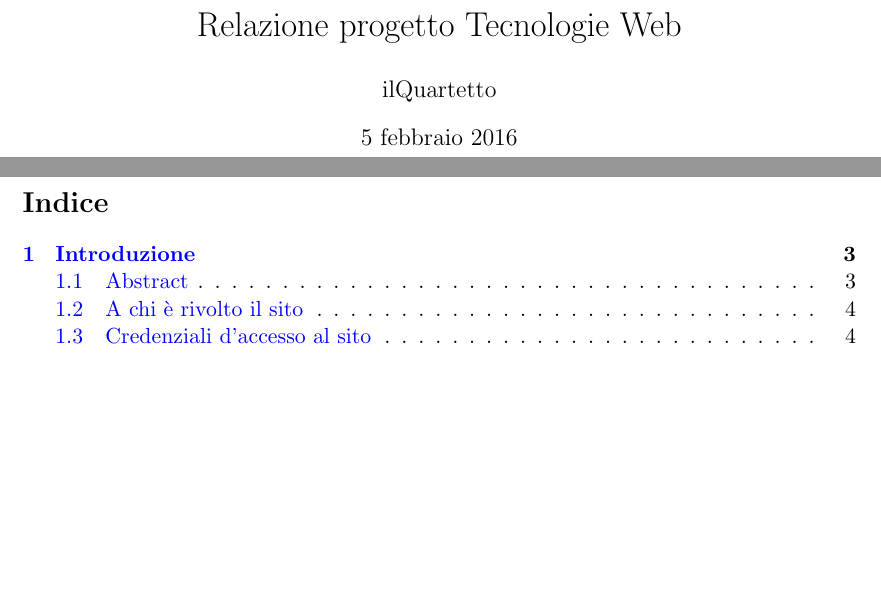
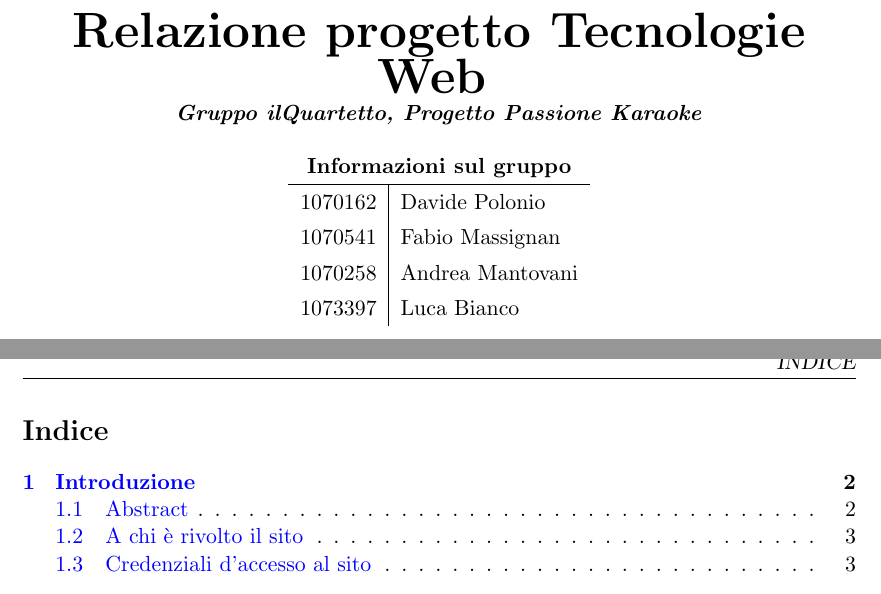
Before and after one commit to Hexamini/PassioneKaraoke, a LaTeX document (doc/main.tex): two parts of pages 1 and 2 of 26, joined at a grey line, cut so that both start at the same text, the shorter picture padded with empty space. Compiled offline with pdfLaTeX.

Commit message:
Migliorata homepage e layout del documento

```diff
--- a/doc/main.tex
+++ b/doc/main.tex
@@ -40,4 +40,4 @@
     basicstyle=\ttfamily
 }
 
-\title{Relazione progetto Tecnologie Web}
+\usepackage{fancyhdr}
@@ -46,0 +62,23 @@
+  \vspace{1cm}
+
+  \begin{Huge}
+  \textbf{Relazione progetto Tecnologie Web}
+  \end{Huge}
+
+  \textbf{\emph{Gruppo ilQuartetto, Progetto Passione Karaoke}}
+
+  \vspace{11pt}
+
+  \bgroup
+  \def\arraystretch{1.3}
+  \begin{tabular}{ r|l }
+    \multicolumn{2}{c}{\textbf{Informazioni sul gruppo}} \\
+    \hline
+    1070162 & Davide Polonio \\
+    1070541 & Fabio Massignan \\
+    1070258 & Andrea Mantovani \\
+    1073397 & Luca Bianco \\
+  \end{tabular}
+  \egroup
+
+  \vspace{22pt}
@@ -51,4 +123,4 @@
-\maketitle
+\makeFrontPage
 
 \newpage
 
```
Also changed, not shown: doc/main.tex (53 more changed lines).
